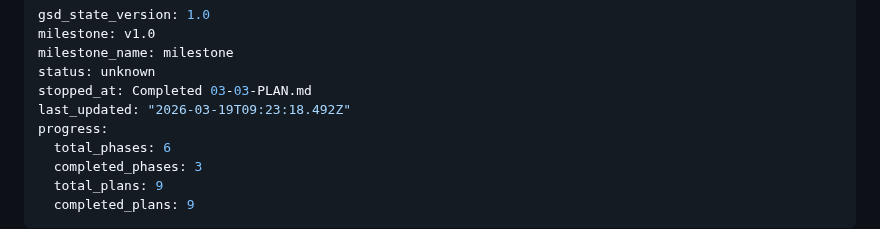
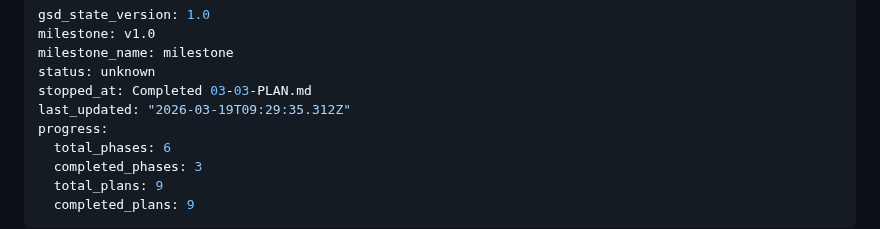
Before and after one commit to AlexTalorJr/source-code-security-ai-checker, a Markdown page: .planning/STATE.md, the part around the change. Drawn GitHub-style.

```diff
--- a/.planning/STATE.md
+++ b/.planning/STATE.md
@@ -4,7 +4,7 @@ milestone: v1.0
 milestone_name: milestone
 status: unknown
 stopped_at: Completed 03-03-PLAN.md
-last_updated: "2026-03-19T09:23:18.492Z"
+last_updated: "2026-03-19T09:29:35.312Z"
 progress:
   total_phases: 6
   completed_phases: 3
```
Also changed, not shown: 1 other file.
